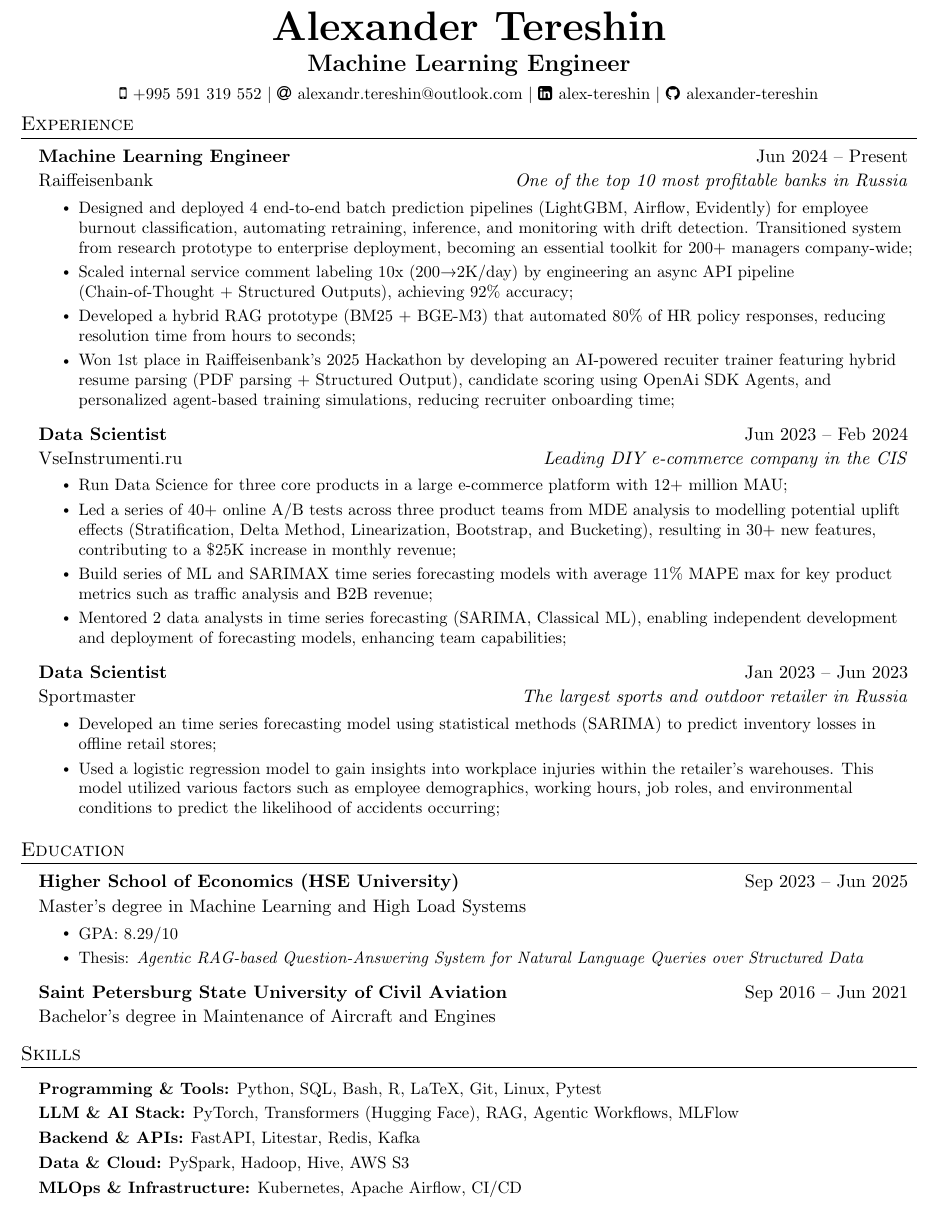
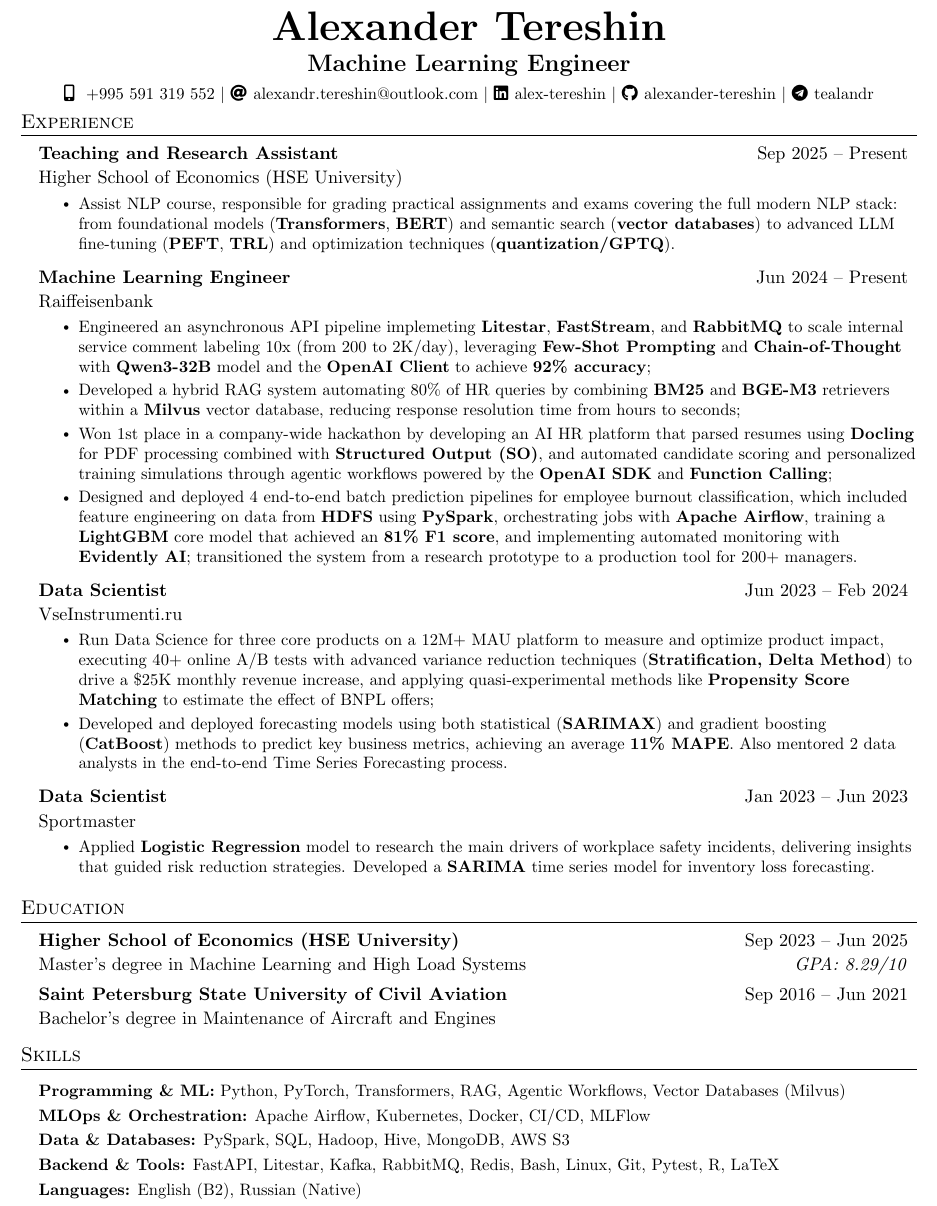
Before and after one commit to alexander-tereshin/CV, a LaTeX CV (Alexander_Tereshin_CV.tex): part of the page, cut so that both start at the same text. Compiled offline with pdfLaTeX.

Commit message:
feat(HSE): add Teaching and Research Assistant experience

```diff
--- a/Alexander_Tereshin_CV.tex
+++ b/Alexander_Tereshin_CV.tex
@@ -6,7 +6,7 @@
 \usepackage[usenames,dvipsnames]{color}
 \usepackage{enumitem}
 \usepackage{fancyhdr}
-\usepackage{fontawesome}
+\usepackage{fontawesome5}
 \usepackage[hidelinks]{hyperref}
 \usepackage{hyphenat}
 \usepackage{latexsym}
@@ -80,72 +80,80 @@
     \textbf{\Huge Alexander Tereshin} \\ \vspace{5pt}
     \textbf{\Large Machine Learning Engineer} \\ \vspace{5pt}
     \small
-    \faMobile \hspace{.5pt} \href{tel:+995 591 319 552}{+995 591 319 552}
+    \faMobile* \hspace{.5pt} \href{tel:+995 591 319 552}{+995 591 319 552}
     $|$
     \faAt \hspace{.5pt} \href{mailto:alexandr.tereshin@outlook.com}{alexandr.tereshin@outlook.com}
     $|$
-    \faLinkedinSquare \hspace{.5pt} \href{https://www.linkedin.com/in/alex-tereshin}{alex-tereshin}
+    \faLinkedin \hspace{.5pt} \href{https://www.linkedin.com/in/alex-tereshin}{alex-tereshin}
     $|$
     \faGithub \hspace{.5pt} \href{https://github.com/alexander-tereshin}{alexander-tereshin}
+    $|$
+    \faTelegram \hspace{.5pt} \href{https://t.me/tealandr}{tealandr}
 \end{center}
 \vspace{-15pt}
 
 % ===== EXPERIENCE =====
 \section{Experience}
   \resumeSubHeadingListStart
+
+  \resumeSubheading
+    {Teaching and Research Assistant}{Sep 2025 -- Present}
+    {Higher School of Economics (HSE University)}{}
+      \resumeItemListStart
+      \resumeItem{Assist NLP course, responsible for grading practical assignments and exams covering the full modern NLP stack: from foundational models (\textbf{Transformers}, \textbf{BERT}) and semantic search (\textbf{vector databases}) to advanced LLM fine-tuning (\textbf{PEFT}, \textbf{TRL}) and optimization techniques (\textbf{quantization/GPTQ}).}
+      \resumeItemListEnd
+
     \resumeSubheading
       {Machine Learning Engineer}{Jun 2024 -- Present}
-      {Raiffeisenbank}{One of the top 10 most profitable banks in Russia}
+      {Raiffeisenbank}{}
         \resumeItemListStart
-          \resumeItem{Designed and deployed 4 end-to-end batch prediction pipelines (LightGBM, Airflow, Evidently) for employee burnout classification, automating retraining, inference, and monitoring with drift detection. Transitioned system from research prototype to enterprise deployment, becoming an essential toolkit for 200+ managers company-wide;}
-          \resumeItem{Scaled internal service comment labeling 10x (200→2K/day) by engineering an async API pipeline (Chain-of-Thought + Structured Outputs), achieving 92\% accuracy;}
-          % \resumeItem{Mentored 2 data analysts in time series forecasting (SARIMA, Classical ML), enabling independent development and deployment of forecasting models, enhancing team capabilities;}
-          \resumeItem{Developed a hybrid RAG prototype (BM25 + BGE-M3) that automated 80\% of HR policy responses, reducing resolution time from hours to seconds;}
-          \resumeItem{Won 1st place in Raiffeisenbank's 2025 Hackathon by developing an AI-powered recuiter trainer featuring hybrid resume parsing (PDF parsing + Structured Output), candidate scoring using OpenAi SDK Agents, and personalized agent-based training simulations, reducing recruiter onboarding time;}
+        \resumeItem{Engineered an asynchronous API pipeline implemeting \textbf{Litestar}, \textbf{FastStream}, and \textbf{RabbitMQ} to scale internal service comment labeling 10x (from 200 to 2K/day), leveraging \textbf{Few-Shot Prompting} and \textbf{Chain-of-Thought} with \textbf{Qwen3-32B} model and the \textbf{OpenAI Client} to achieve \textbf{92\% accuracy};}
+        \resumeItem{Developed a hybrid RAG system automating 80\% of HR queries by combining \textbf{BM25} and \textbf{BGE-M3} retrievers within a \textbf{Milvus} vector database, reducing response resolution time from hours to seconds;}
+        \resumeItem{Won 1st place in a company-wide hackathon by developing an AI HR platform that parsed resumes using \textbf{Docling} for PDF processing combined with \textbf{Structured Output (SO)}, and automated candidate scoring and personalized training simulations through agentic workflows powered by the \textbf{OpenAI SDK} and \textbf{Function Calling};}
+        \resumeItem{Designed and deployed 4 end-to-end batch prediction pipelines for employee burnout classification, which included feature engineering on data from \textbf{HDFS} using \textbf{PySpark}, orchestrating jobs with \textbf{Apache Airflow}, training a \textbf{LightGBM} core model that achieved an \textbf{81\% F1 score}, and implementing automated monitoring with \textbf{Evidently AI}; transitioned the system from a research prototype to a production tool for 200+ managers.}
         \resumeItemListEnd
+
     \resumeSubheading
       {Data Scientist}{Jun 2023 -- Feb 2024}
-      {VseInstrumenti.ru}{Leading DIY e-commerce company in the CIS}
-        \resumeItemListStart
-          \resumeItem{Run Data Science for three core products in a large e-commerce platform with 12+ million MAU;}
-          \resumeItem{Led a series of 40+ online A/B tests across three product teams from MDE analysis to modelling potential uplift effects (Stratification, Delta Method, Linearization, Bootstrap, and Bucketing), resulting in 30+ new features, contributing to a \$25K increase in monthly revenue;}
-          \resumeItem{Build series of ML and SARIMAX time series forecasting models with average 11\% MAPE max for key product metrics such as traffic analysis and B2B revenue;}
-          \resumeItem{Mentored 2 data analysts in time series forecasting (SARIMA, Classical ML), enabling independent development and deployment of forecasting models, enhancing team capabilities;}
-        \resumeItemListEnd
+      {VseInstrumenti.ru}{}
+    \resumeItemListStart
+      \resumeItem{Run Data Science for three core products on a 12M+ MAU platform to measure and optimize product impact, executing 40+ online A/B tests with advanced variance reduction techniques (\textbf{Stratification, Delta Method}) to drive a \$25K monthly revenue increase, and applying quasi-experimental methods like \textbf{Propensity Score Matching} to estimate the effect of BNPL offers;}
+      \resumeItem{Developed and deployed forecasting models using both statistical (\textbf{SARIMAX}) and gradient boosting (\textbf{CatBoost}) methods to predict key business metrics, achieving an average \textbf{11\% MAPE}. Also mentored 2 data analysts in the end-to-end Time Series Forecasting process.}
+    \resumeItemListEnd
+
     \resumeSubheading
       {Data Scientist}{Jan 2023 -- Jun 2023}
-      {Sportmaster}{The largest sports and outdoor retailer in Russia}
-        \resumeItemListStart
-        \resumeItem{Developed an time series forecasting model using statistical methods (SARIMA) to predict inventory losses in offline retail stores;}
-        \resumeItem{Used a logistic regression model to gain insights into workplace injuries within the retailer's warehouses. This model utilized various factors such as employee demographics, working hours, job roles, and environmental conditions to predict the likelihood of accidents occurring;}
+      {Sportmaster}{}
+      \resumeItemListStart
+      \resumeItem{Applied \textbf{Logistic Regression} model to research the main drivers of workplace safety incidents, delivering insights that guided risk reduction strategies. Developed a \textbf{SARIMA} time series model for inventory loss forecasting.}
       \resumeItemListEnd
   \resumeSubHeadingListEnd
 
 % ===== EDUCATION =====
 \section{Education}
   \resumeSubHeadingListStart
+
     \resumeSubheading
     {Higher School of Economics (HSE University)}{Sep 2023 -- Jun 2025}
-      {Master's degree in Machine Learning and High Load Systems}{}
-      \resumeItemListStart
-        \resumeItem{GPA: 8.29/10}
-        \resumeItem{Thesis: \textit{Agentic RAG-based Question-Answering System for Natural Language Queries over Structured Data}}
-      \resumeItemListEnd
+      {Master's degree in Machine Learning and High Load Systems}{GPA: 8.29/10}
+      % \resumeItemListStart
+      %   \resumeItem{Thesis: \textit{Agentic RAG-based QA System for Natural Language Queries over Structured Data}}
+      % \resumeItemListEnd
     \resumeSubheading
       {Saint Petersburg State University of Civil Aviation}{Sep 2016 -- Jun 2021}
       {Bachelor's degree in Maintenance of Aircraft and Engines}{}
+
   \resumeSubHeadingListEnd
 
 % ===== SKILLS =====
 \section{Skills}
   \resumeSubHeadingListStart
     \small{\item{
-      \textbf{Programming \& Tools:}{ Python, SQL, Bash, R, LaTeX, Git, Linux, Pytest} \\ \vspace*{3pt}
-      \textbf{LLM \& AI Stack:}{ PyTorch, Transformers (Hugging Face), RAG, Agentic Workflows, MLFlow} \\ \vspace*{3pt}
-      \textbf{Backend \& APIs:}{ FastAPI, Litestar, Redis, Kafka} \\ \vspace*{3pt}
-      \textbf{Data \& Cloud:}{ PySpark, Hadoop, Hive, AWS S3} \\ \vspace*{3pt}
-      \textbf{MLOps \& Infrastructure:}{ Kubernetes, Apache Airflow, CI/CD} \\
-      % \textbf{Tools:}{ Git, Linux, asyncio, Pytest} \\
+        \textbf{Programming \& ML:}{ Python, PyTorch, Transformers, RAG, Agentic Workflows, Vector Databases (Milvus)} \\ \vspace*{3pt}
+        \textbf{MLOps \& Orchestration:}{ Apache Airflow, Kubernetes, Docker, CI/CD, MLFlow} \\ \vspace*{3pt}
+        \textbf{Data \& Databases:}{ PySpark, SQL, Hadoop, Hive, MongoDB, AWS S3} \\ \vspace*{3pt}
+        \textbf{Backend \& Tools:}{ FastAPI, Litestar, Kafka, RabbitMQ, Redis, Bash, Linux, Git, Pytest, R, LaTeX} \\ \vspace*{3pt}
+        \textbf{Languages:}{ English (B2), Russian (Native)} \\
     }}
   \resumeSubHeadingListEnd
 
```
Also changed, not shown: Alexander_Tereshin_CV.pdf.
